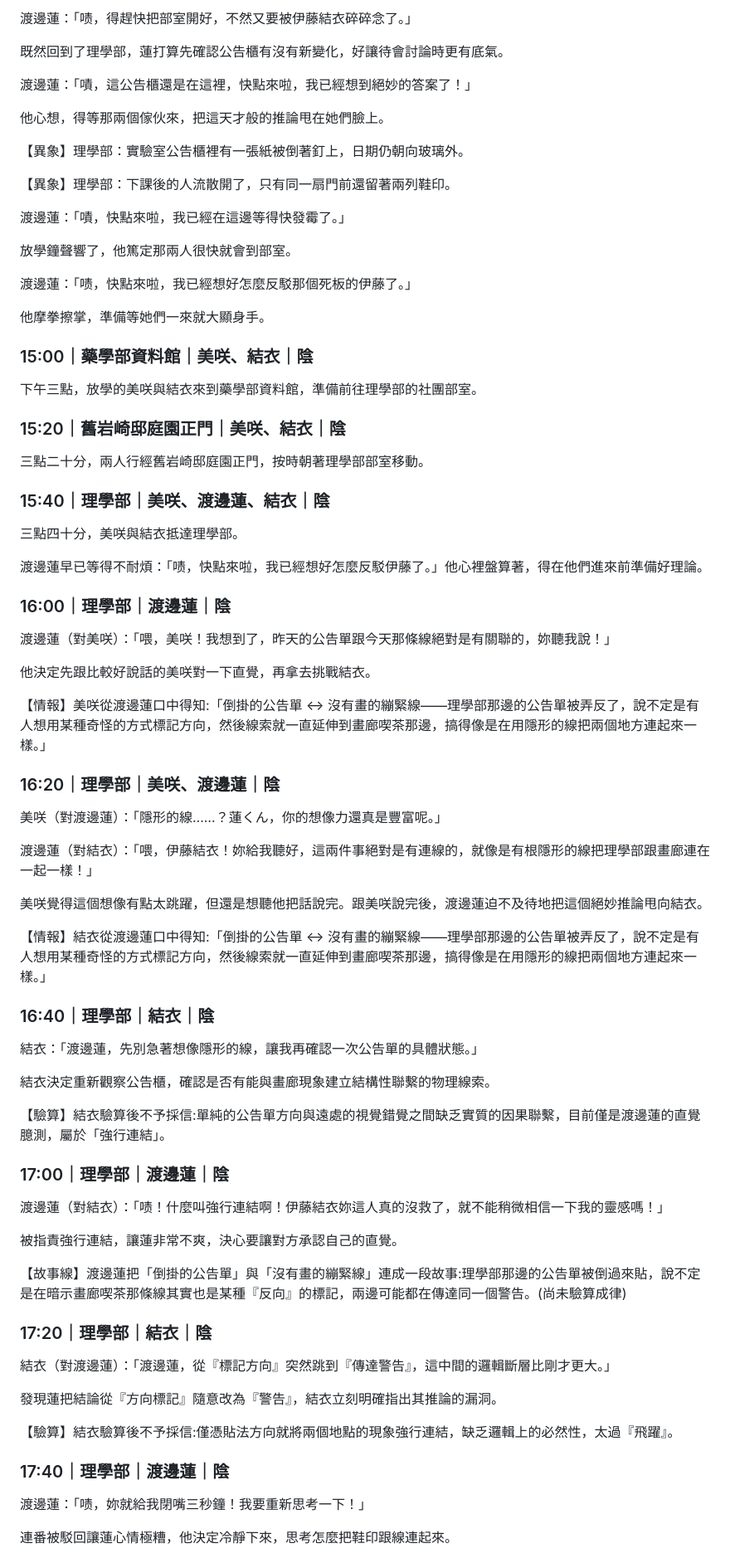
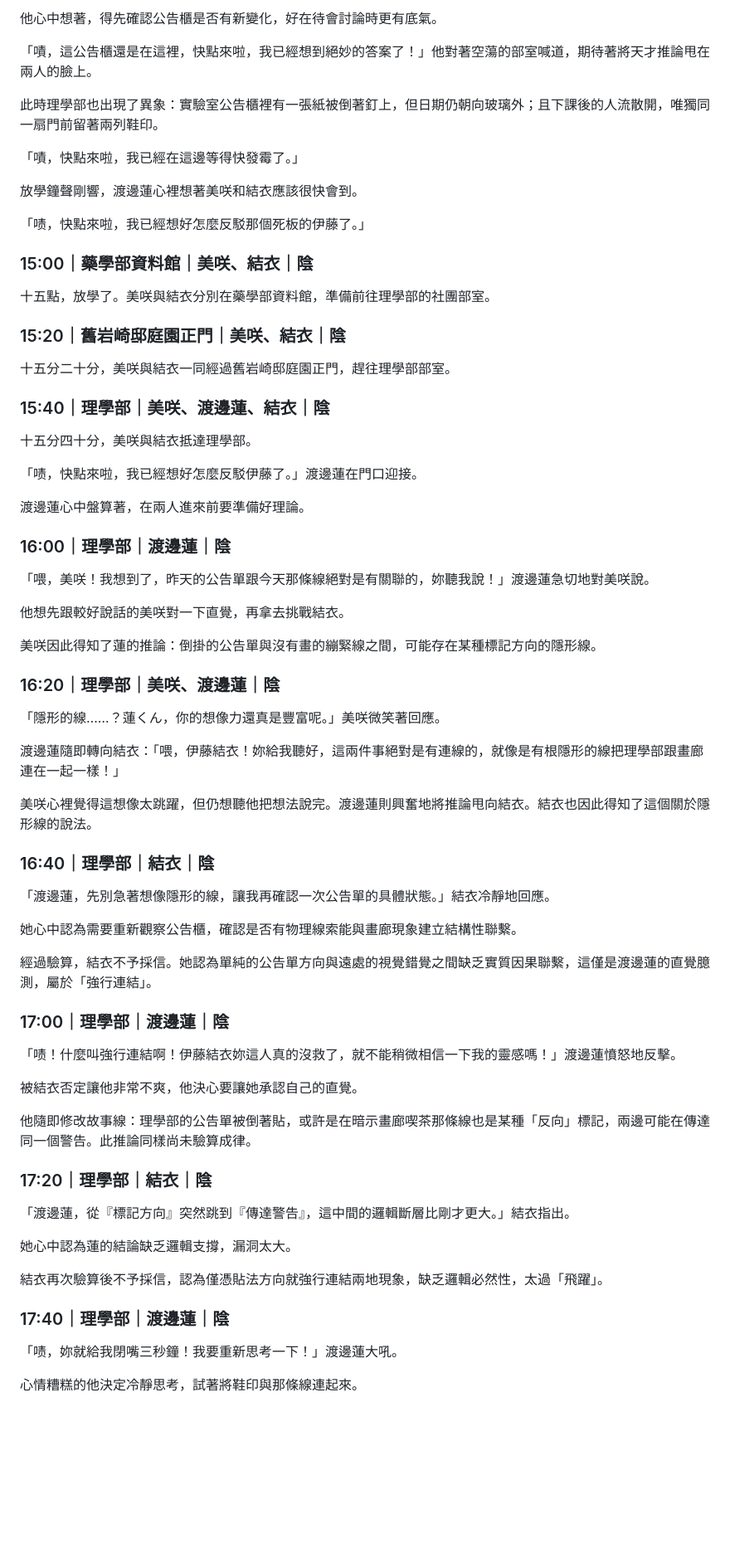
Before and after one commit to mookio/ttc-world-diary, a Markdown page: novel/day2.md, the part around one of its changes. Shown at 83% size. Rendered like a GitHub page; blank space fills up the shorter version.

```diff
--- a/novel/day2.md
+++ b/novel/day2.md
@@ -160,83 +154,75 @@
 
-渡邊蓮：「啧，得趕快把部室開好，不然又要被伊藤結衣碎碎念了。」
+他心中想著，得先確認公告櫃是否有新變化，好在待會討論時更有底氣。
 
-既然回到了理學部，蓮打算先確認公告櫃有沒有新變化，好讓待會討論時更有底氣。
+「嘖，這公告櫃還是在這裡，快點來啦，我已經想到絕妙的答案了！」他對著空蕩的部室喊道，期待著將天才推論甩在兩人的臉上。
 
-渡邊蓮：「嘖，這公告櫃還是在這裡，快點來啦，我已經想到絕妙的答案了！」
+此時理學部也出現了異象：實驗室公告櫃裡有一張紙被倒著釘上，但日期仍朝向玻璃外；且下課後的人流散開，唯獨同一扇門前留著兩列鞋印。
 
-他心想，得等那兩個傢伙來，把這天才般的推論甩在她們臉上。
+「嘖，快點來啦，我已經在這邊等得快發霉了。」
 
-【異象】理學部：實驗室公告櫃裡有一張紙被倒著釘上，日期仍朝向玻璃外。
+放學鐘聲剛響，渡邊蓮心裡想著美咲和結衣應該很快會到。
 
-【異象】理學部：下課後的人流散開了，只有同一扇門前還留著兩列鞋印。
-
-渡邊蓮：「嘖，快點來啦，我已經在這邊等得快發霉了。」
-
-放學鐘聲響了，他篤定那兩人很快就會到部室。
-
-渡邊蓮：「啧，快點來啦，我已經想好怎麼反駁那個死板的伊藤了。」
-
-他摩拳擦掌，準備等她們一來就大顯身手。
+「啧，快點來啦，我已經想好怎麼反駁那個死板的伊藤了。」
 
 ### 15:00｜藥學部資料館｜美咲、結衣｜陰
 
-下午三點，放學的美咲與結衣來到藥學部資料館，準備前往理學部的社團部室。
+十五點，放學了。美咲與結衣分別在藥學部資料館，準備前往理學部的社團部室。
 
 ### 15:20｜舊岩崎邸庭園正門｜美咲、結衣｜陰
 
-三點二十分，兩人行經舊岩崎邸庭園正門，按時朝著理學部部室移動。
+十五分二十分，美咲與結衣一同經過舊岩崎邸庭園正門，趕往理學部部室。
 
 ### 15:40｜理學部｜美咲、渡邊蓮、結衣｜陰
 
-三點四十分，美咲與結衣抵達理學部。
+十五分四十分，美咲與結衣抵達理學部。
 
-渡邊蓮早已等得不耐煩：「啧，快點來啦，我已經想好怎麼反駁伊藤了。」他心裡盤算著，得在他們進來前準備好理論。
+「啧，快點來啦，我已經想好怎麼反駁伊藤了。」渡邊蓮在門口迎接。
+
+渡邊蓮心中盤算著，在兩人進來前要準備好理論。
 
 ### 16:00｜理學部｜渡邊蓮｜陰
 
-渡邊蓮（對美咲）：「喂，美咲！我想到了，昨天的公告單跟今天那條線絕對是有關聯的，妳聽我說！」
+「喂，美咲！我想到了，昨天的公告單跟今天那條線絕對是有關聯的，妳聽我說！」渡邊蓮急切地對美咲說。
 
-他決定先跟比較好說話的美咲對一下直覺，再拿去挑戰結衣。
+他想先跟較好說話的美咲對一下直覺，再拿去挑戰結衣。
 
-【情報】美咲從渡邊蓮口中得知:「倒掛的公告單 ↔ 沒有畫的繃緊線——理學部那邊的公告單被弄反了，說不定是有人想用某種奇怪的方式標記方向，然後線索就一直延伸到畫廊喫茶那邊，搞得像是在用隱形的線把兩個地方連起來一樣。」
+美咲因此得知了蓮的推論：倒掛的公告單與沒有畫的繃緊線之間，可能存在某種標記方向的隱形線。
 
 ### 16:20｜理學部｜美咲、渡邊蓮｜陰
 
-美咲（對渡邊蓮）：「隱形的線……？蓮くん，你的想像力還真是豐富呢。」
+「隱形的線……？蓮くん，你的想像力還真是豐富呢。」美咲微笑著回應。
 
-渡邊蓮（對結衣）：「喂，伊藤結衣！妳給我聽好，這兩件事絕對是有連線的，就像是有根隱形的線把理學部跟畫廊連在一起一樣！」
+渡邊蓮隨即轉向結衣：「喂，伊藤結衣！妳給我聽好，這兩件事絕對是有連線的，就像是有根隱形的線把理學部跟畫廊連在一起一樣！」
 
-美咲覺得這個想像有點太跳躍，但還是想聽他把話說完。跟美咲說完後，渡邊蓮迫不及待地把這個絕妙推論甩向結衣。
-
-【情報】結衣從渡邊蓮口中得知:「倒掛的公告單 ↔ 沒有畫的繃緊線——理學部那邊的公告單被弄反了，說不定是有人想用某種奇怪的方式標記方向，然後線索就一直延伸到畫廊喫茶那邊，搞得像是在用隱形的線把兩個地方連起來一樣。」
+美咲心裡覺得這想像太跳躍，但仍想聽他把想法說完。渡邊蓮則興奮地將推論甩向結衣。結衣也因此得知了這個關於隱形線的說法。
 
 ### 16:40｜理學部｜結衣｜陰
 
-結衣：「渡邊蓮，先別急著想像隱形的線，讓我再確認一次公告單的具體狀態。」
+「渡邊蓮，先別急著想像隱形的線，讓我再確認一次公告單的具體狀態。」結衣冷靜地回應。
 
-結衣決定重新觀察公告櫃，確認是否有能與畫廊現象建立結構性聯繫的物理線索。
+她心中認為需要重新觀察公告櫃，確認是否有物理線索能與畫廊現象建立結構性聯繫。
 
-【驗算】結衣驗算後不予採信:單純的公告單方向與遠處的視覺錯覺之間缺乏實質的因果聯繫，目前僅是渡邊蓮的直覺臆測，屬於「強行連結」。
+經過驗算，結衣不予採信。她認為單純的公告單方向與遠處的視覺錯覺之間缺乏實質因果聯繫，這僅是渡邊蓮的直覺臆測，屬於「強行連結」。
 
 ### 17:00｜理學部｜渡邊蓮｜陰
 
-渡邊蓮（對結衣）：「啧！什麼叫強行連結啊！伊藤結衣妳這人真的沒救了，就不能稍微相信一下我的靈感嗎！」
+「啧！什麼叫強行連結啊！伊藤結衣妳這人真的沒救了，就不能稍微相信一下我的靈感嗎！」渡邊蓮憤怒地反擊。
 
-被指責強行連結，讓蓮非常不爽，決心要讓對方承認自己的直覺。
+被結衣否定讓他非常不爽，他決心要讓她承認自己的直覺。
 
-【故事線】渡邊蓮把「倒掛的公告單」與「沒有畫的繃緊線」連成一段故事:理學部那邊的公告單被倒過來貼，說不定是在暗示畫廊喫茶那條線其實也是某種『反向』的標記，兩邊可能都在傳達同一個警告。(尚未驗算成律)
+他隨即修改故事線：理學部的公告單被倒著貼，或許是在暗示畫廊喫茶那條線也是某種「反向」標記，兩邊可能在傳達同一個警告。此推論同樣尚未驗算成律。
 
 ### 17:20｜理學部｜結衣｜陰
 
-結衣（對渡邊蓮）：「渡邊蓮，從『標記方向』突然跳到『傳達警告』，這中間的邏輯斷層比剛才更大。」
+「渡邊蓮，從『標記方向』突然跳到『傳達警告』，這中間的邏輯斷層比剛才更大。」結衣指出。
 
-發現蓮把結論從『方向標記』隨意改為『警告』，結衣立刻明確指出其推論的漏洞。
+她心中認為蓮的結論缺乏邏輯支撐，漏洞太大。
 
-【驗算】結衣驗算後不予採信:僅憑貼法方向就將兩個地點的現象強行連結，缺乏邏輯上的必然性，太過『飛躍』。
+結衣再次驗算後不予採信，認為僅憑貼法方向就強行連結兩地現象，缺乏邏輯必然性，太過「飛躍」。
 
 ### 17:40｜理學部｜渡邊蓮｜陰
 
-渡邊蓮：「啧，妳就給我閉嘴三秒鐘！我要重新思考一下！」
+「啧，妳就給我閉嘴三秒鐘！我要重新思考一下！」渡邊蓮大吼。
 
-連番被駁回讓蓮心情極糟，他決定冷靜下來，思考怎麼把鞋印跟線連起來。
+心情糟糕的他決定冷靜思考，試著將鞋印與那條線連起來。
 
```
Also changed, not shown: other parts of novel/day2.md (+103 -107 lines), novel/day3.md (+93 -89 lines).
